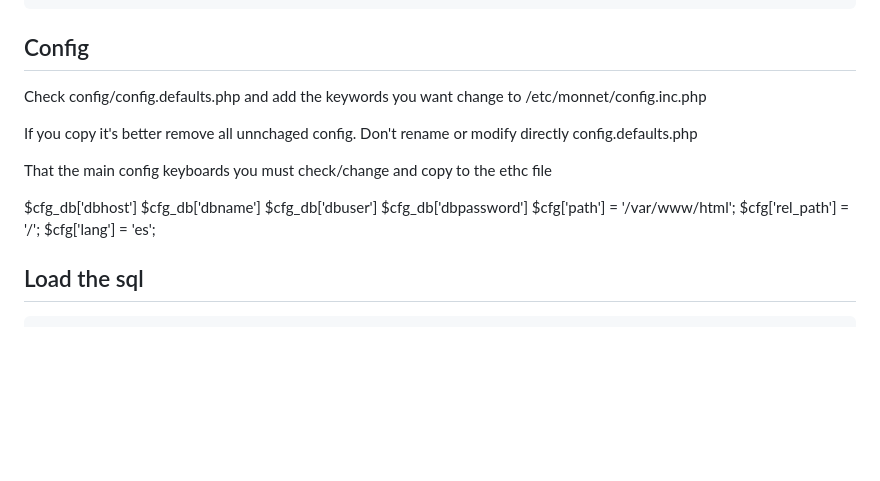
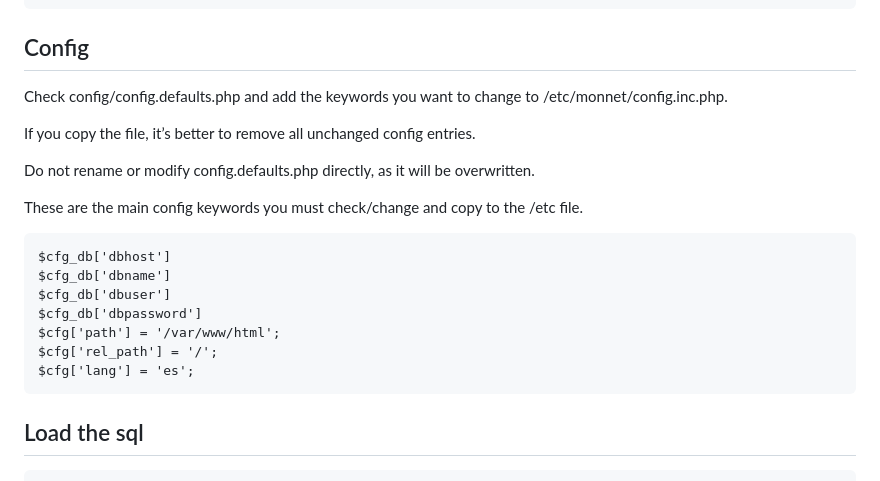
Before and after one commit to diegargon/monnet, a Markdown page: README.md, the part around the change. Rendered like a GitHub page; blank space fills up the shorter version.

Commit message:
up readme

````diff
--- a/README.md
+++ b/README.md
@@ -66,13 +66,15 @@ mysql> GRANT ALL PRIVILEGES ON monnet.* TO 'monnet'@'localhost'
 
 ## Config
 
-Check config/config.defaults.php  and add the keywords you want change to /etc/monnet/config.inc.php
+Check config/config.defaults.php and add the keywords you want to change to /etc/monnet/config.inc.php.
 
-If you copy it's better remove all unnchaged config.
-Don't rename or modify directly config.defaults.php
+If you copy the file, it’s better to remove all unchanged config entries.
 
-That the main config keyboards you must check/change and copy to the ethc file
+Do not rename or modify config.defaults.php directly, as it will be overwritten.
 
+These are the main config keywords you must check/change and copy to the /etc file.
+
+```
 $cfg_db['dbhost']
 $cfg_db['dbname']
 $cfg_db['dbuser']
@@ -80,7 +82,7 @@ $cfg_db['dbpassword']
 $cfg['path'] = '/var/www/html';
 $cfg['rel_path'] = '/';
 $cfg['lang'] = 'es';
-
+```
 
 ## Load the sql
 
````
